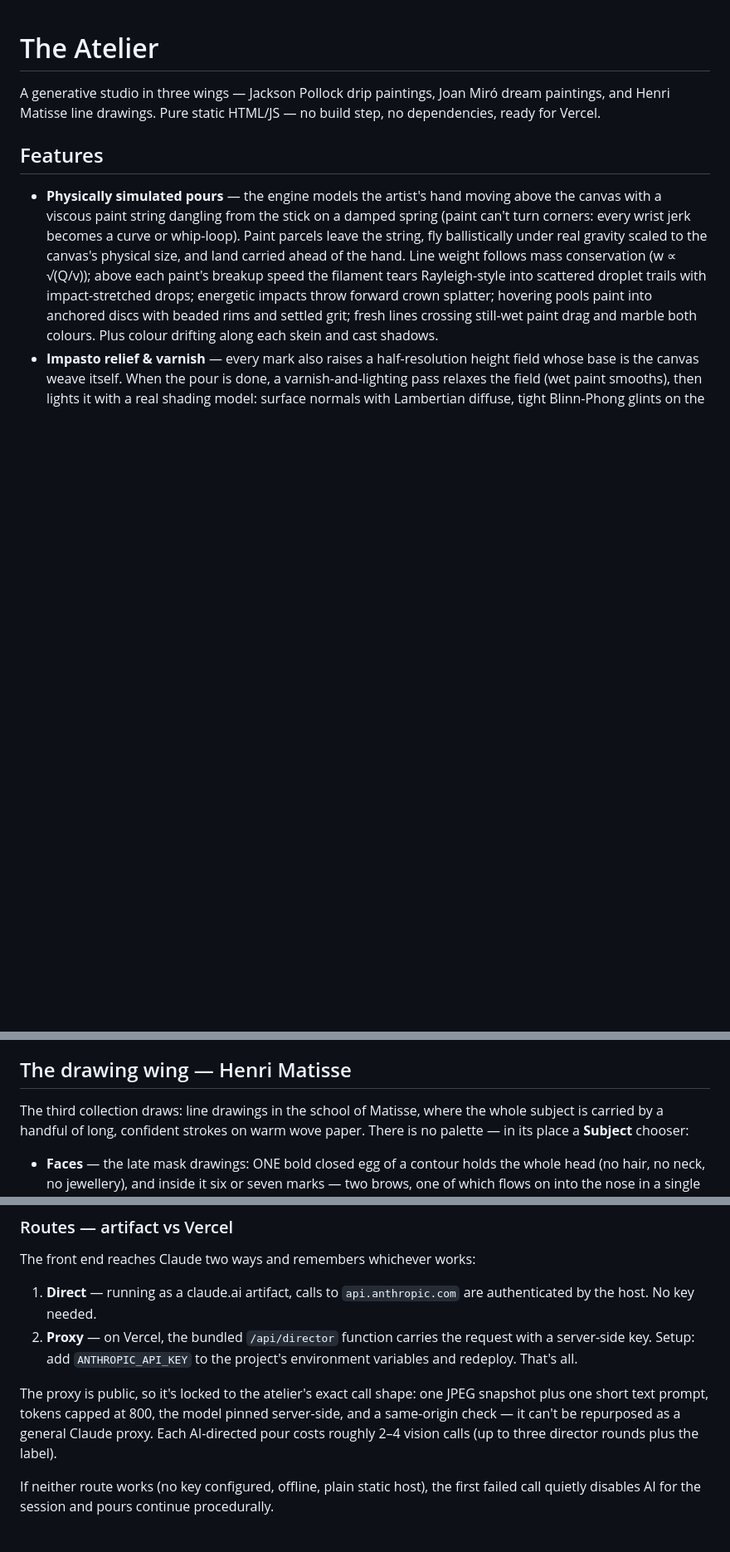
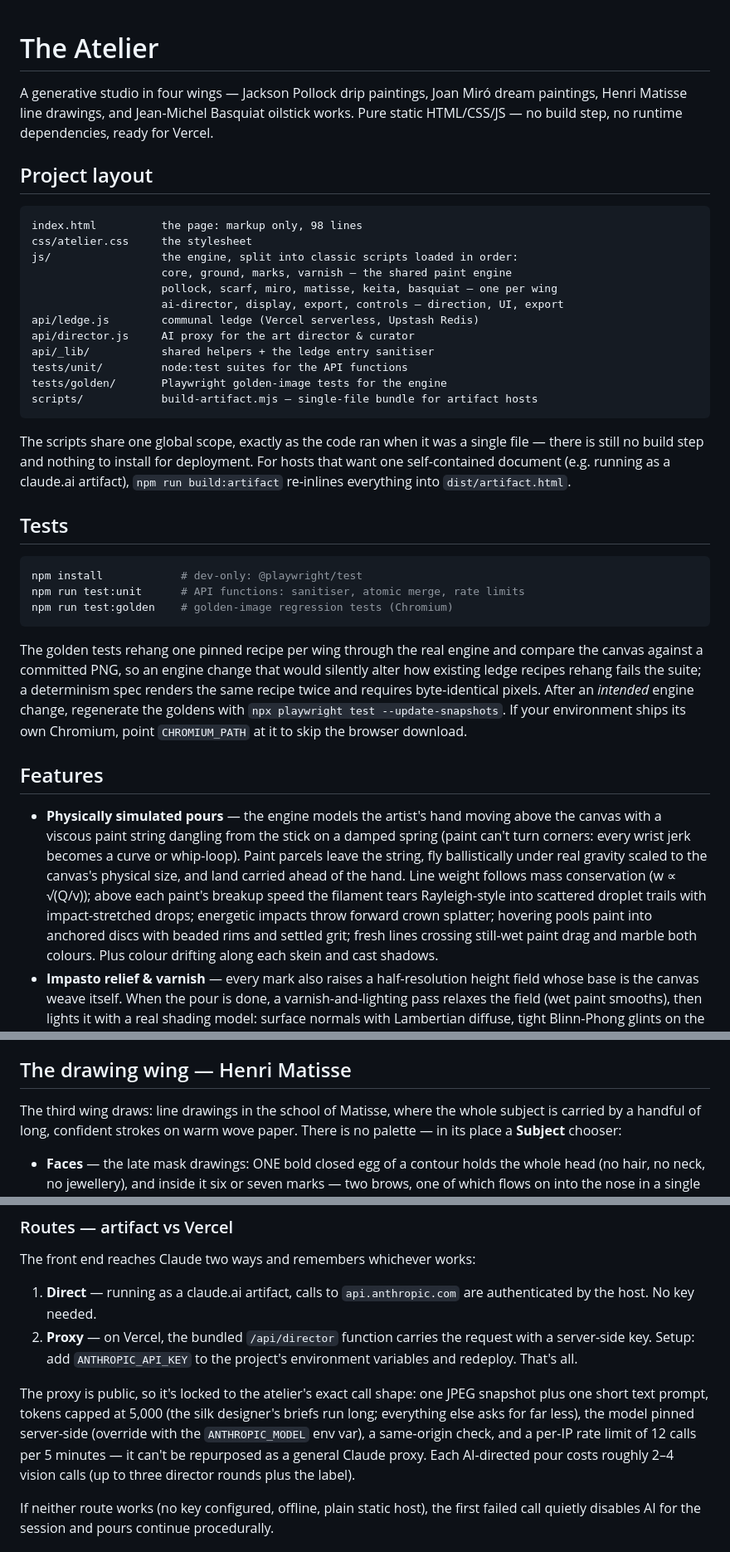
Before and after one commit to markt1600/PaidPollock, a Markdown page: README.md, 3 parts joined by grey strips. Shown at 83% size. Rendered like a GitHub page; blank space fills up the shorter version.

````diff
--- a/README.md
+++ b/README.md
@@ -1,8 +1,49 @@
 # The Atelier
 
-A generative studio in three wings — Jackson Pollock drip paintings,
-Joan Miró dream paintings, and Henri Matisse line drawings. Pure static
-HTML/JS — no build step, no dependencies, ready for Vercel.
+A generative studio in four wings — Jackson Pollock drip paintings,
+Joan Miró dream paintings, Henri Matisse line drawings, and Jean-Michel
+Basquiat oilstick works. Pure static HTML/CSS/JS — no build step, no
+runtime dependencies, ready for Vercel.
+
+## Project layout
+
+```
+index.html          the page: markup only, 98 lines
+css/atelier.css     the stylesheet
+js/                 the engine, split into classic scripts loaded in order:
+                    core, ground, marks, varnish — the shared paint engine
+                    pollock, scarf, miro, matisse, keita, basquiat — one per wing
+                    ai-director, display, export, controls — direction, UI, export
+api/ledge.js        communal ledge (Vercel serverless, Upstash Redis)
+api/director.js     AI proxy for the art director & curator
+api/_lib/           shared helpers + the ledge entry sanitiser
+tests/unit/         node:test suites for the API functions
+tests/golden/       Playwright golden-image tests for the engine
+scripts/            build-artifact.mjs — single-file bundle for artifact hosts
+```
+
+The scripts share one global scope, exactly as the code ran when it was
+a single file — there is still no build step and nothing to install for
+deployment. For hosts that want one self-contained document (e.g.
+running as a claude.ai artifact), `npm run build:artifact` re-inlines
+everything into `dist/artifact.html`.
+
+## Tests
+
+```bash
+npm install            # dev-only: @playwright/test
+npm run test:unit      # API functions: sanitiser, atomic merge, rate limits
+npm run test:golden    # golden-image regression tests (Chromium)
+```
+
+The golden tests rehang one pinned recipe per wing through the real
+engine and compare the canvas against a committed PNG, so an engine
+change that would silently alter how existing ledge recipes rehang
+fails the suite; a determinism spec renders the same recipe twice and
+requires byte-identical pixels. After an *intended* engine change,
+regenerate the goldens with `npx playwright test --update-snapshots`.
+If your environment ships its own Chromium, point `CHROMIUM_PATH` at it
+to skip the browser download.
 
 ## Features
 - **Physically simulated pours** — the engine models the artist's hand moving
@@ -157,7 +199,7 @@ the figures.
 
 ## The drawing wing — Henri Matisse
 
-The third collection draws: line drawings in the school of Matisse, where
+The third wing draws: line drawings in the school of Matisse, where
 the whole subject is carried by a handful of long, confident strokes on
 warm wove paper. There is no palette — in its place a **Subject** chooser:
 
@@ -389,10 +454,13 @@ The front end reaches Claude two ways and remembers whichever works:
    project's environment variables and redeploy. That's all.
 
 The proxy is public, so it's locked to the atelier's exact call shape:
-one JPEG snapshot plus one short text prompt, tokens capped at 800, the
-model pinned server-side, and a same-origin check — it can't be
-repurposed as a general Claude proxy. Each AI-directed pour costs roughly
-2–4 vision calls (up to three director rounds plus the label).
+one JPEG snapshot plus one short text prompt, tokens capped at 5,000
+(the silk designer's briefs run long; everything else asks for far
+less), the model pinned server-side (override with the
+`ANTHROPIC_MODEL` env var), a same-origin check, and a per-IP rate
+limit of 12 calls per 5 minutes — it can't be repurposed as a general
+Claude proxy. Each AI-directed pour costs roughly 2–4 vision calls (up
+to three director rounds plus the label).
 
 If neither route works (no key configured, offline, plain static host),
 the first failed call quietly disables AI for the session and pours
````
Also changed, not shown: other parts of README.md (+34 -9 lines).
